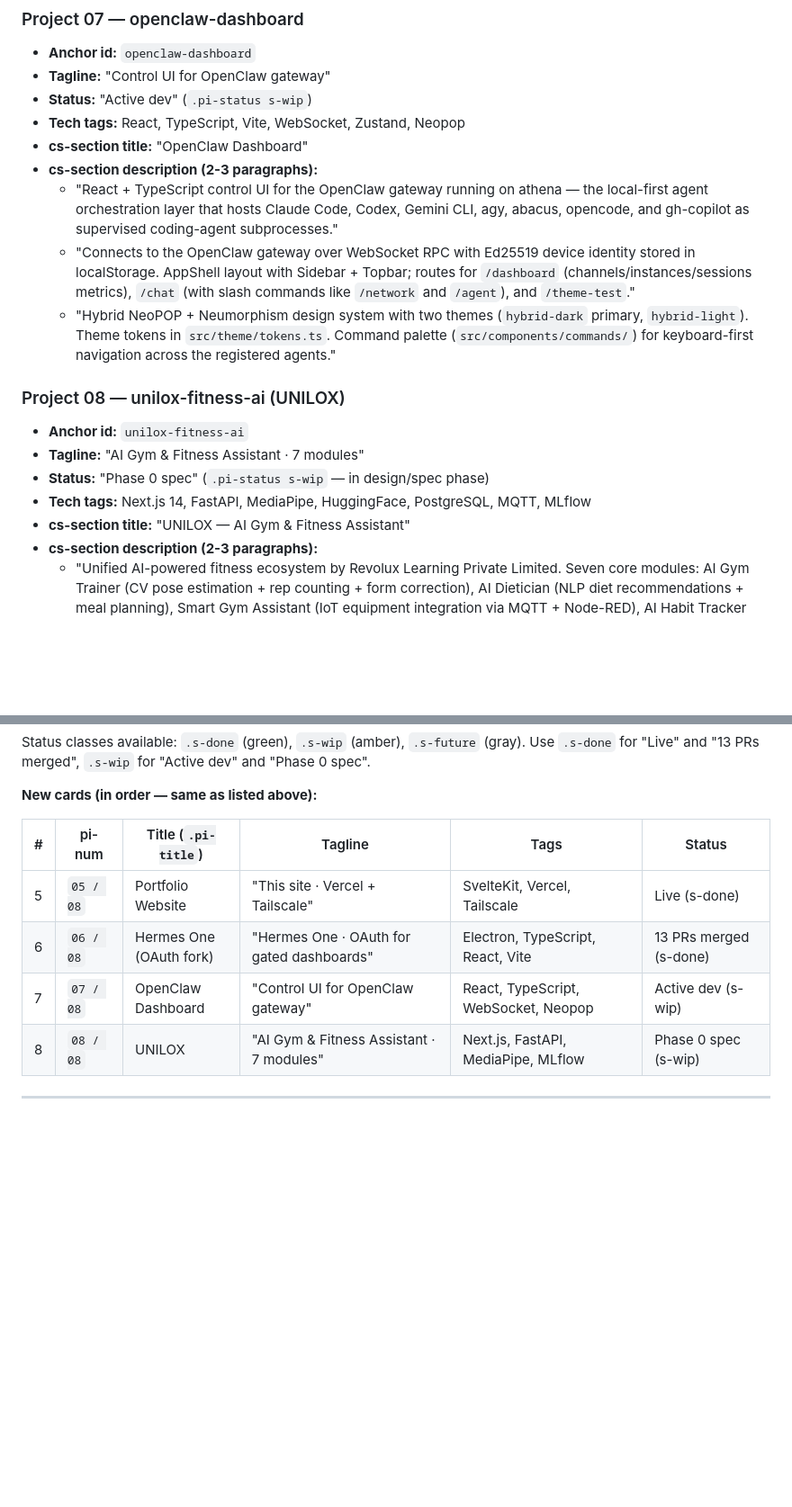
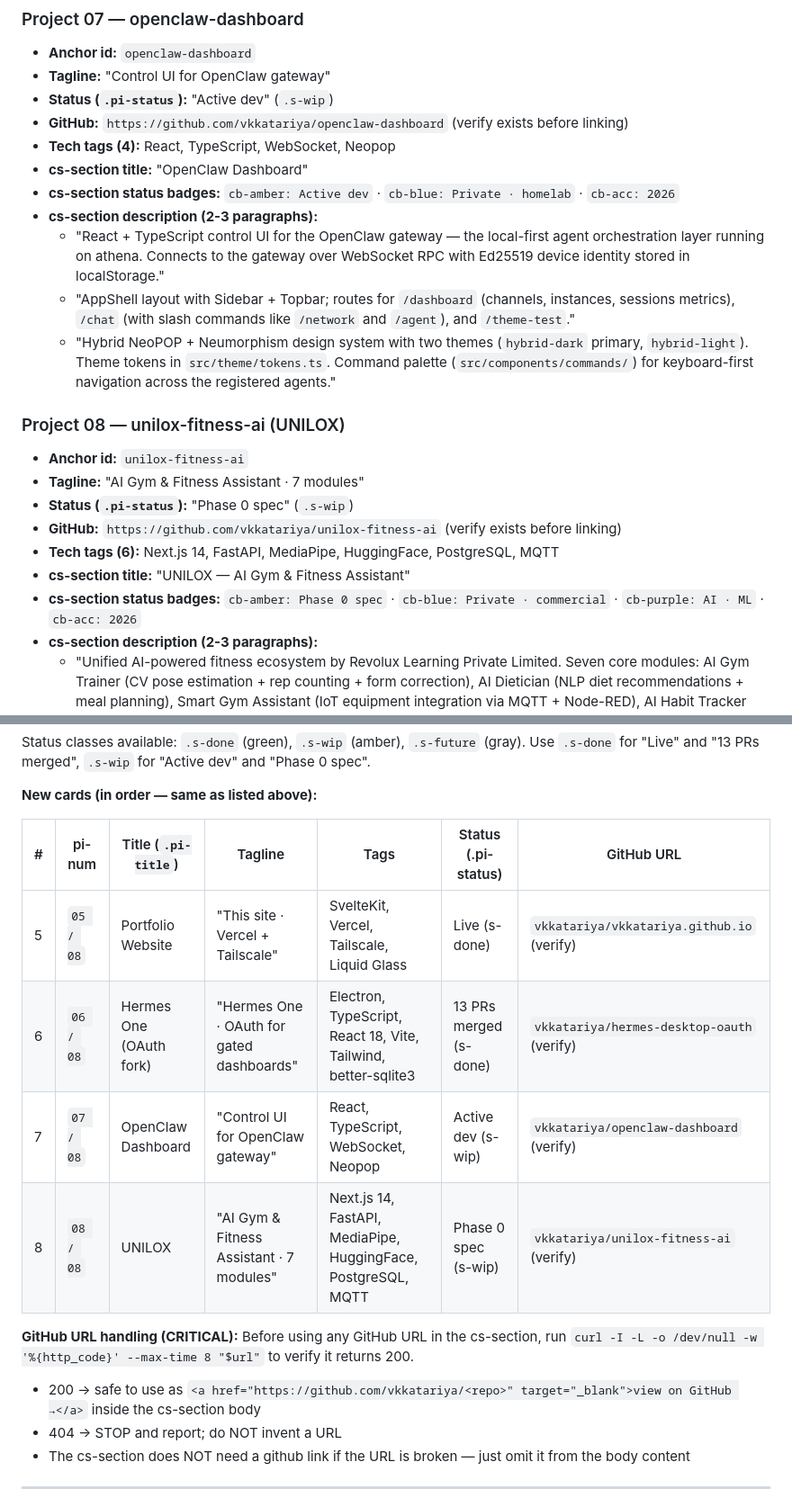
Before and after one commit to vkkatariya/vkkatariya.github.io, a Markdown page: tasks/kickoff-add-4-projects.md, 2 parts joined by grey strips. Shown at 90% size. Rendered like a GitHub page; blank space fills up the shorter version.

Commit message:
docs(kickoff): polish add-4-projects kickoff (status badges, github urls, openclaw)

```diff
--- a/tasks/kickoff-add-4-projects.md
+++ b/tasks/kickoff-add-4-projects.md
@@ -56,20 +60,24 @@ User-verified content (from project READMEs + CONTEXT.md files). Use these direc
 ### Project 07 — openclaw-dashboard
 - **Anchor id:** `openclaw-dashboard`
 - **Tagline:** "Control UI for OpenClaw gateway"
-- **Status:** "Active dev" (`.pi-status s-wip`)
-- **Tech tags:** React, TypeScript, Vite, WebSocket, Zustand, Neopop
+- **Status (`.pi-status`):** "Active dev" (`.s-wip`)
+- **GitHub:** `https://github.com/vkkatariya/openclaw-dashboard` (verify exists before linking)
+- **Tech tags (4):** React, TypeScript, WebSocket, Neopop
 - **cs-section title:** "OpenClaw Dashboard"
+- **cs-section status badges:** `cb-amber: Active dev` · `cb-blue: Private · homelab` · `cb-acc: 2026`
 - **cs-section description (2-3 paragraphs):**
-  - "React + TypeScript control UI for the OpenClaw gateway running on athena — the local-first agent orchestration layer that hosts Claude Code, Codex, Gemini CLI, agy, abacus, opencode, and gh-copilot as supervised coding-agent subprocesses."
-  - "Connects to the OpenClaw gateway over WebSocket RPC with Ed25519 device identity stored in localStorage. AppShell layout with Sidebar + Topbar; routes for `/dashboard` (channels/instances/sessions metrics), `/chat` (with slash commands like `/network` and `/agent`), and `/theme-test`."
+  - "React + TypeScript control UI for the OpenClaw gateway — the local-first agent orchestration layer running on athena. Connects to the gateway over WebSocket RPC with Ed25519 device identity stored in localStorage."
+  - "AppShell layout with Sidebar + Topbar; routes for `/dashboard` (channels, instances, sessions metrics), `/chat` (with slash commands like `/network` and `/agent`), and `/theme-test`."
   - "Hybrid NeoPOP + Neumorphism design system with two themes (`hybrid-dark` primary, `hybrid-light`). Theme tokens in `src/theme/tokens.ts`. Command palette (`src/components/commands/`) for keyboard-first navigation across the registered agents."
 
 ### Project 08 — unilox-fitness-ai (UNILOX)
 - **Anchor id:** `unilox-fitness-ai`
 - **Tagline:** "AI Gym & Fitness Assistant · 7 modules"
-- **Status:** "Phase 0 spec" (`.pi-status s-wip` — in design/spec phase)
-- **Tech tags:** Next.js 14, FastAPI, MediaPipe, HuggingFace, PostgreSQL, MQTT, MLflow
+- **Status (`.pi-status`):** "Phase 0 spec" (`.s-wip`)
+- **GitHub:** `https://github.com/vkkatariya/unilox-fitness-ai` (verify exists before linking)
+- **Tech tags (6):** Next.js 14, FastAPI, MediaPipe, HuggingFace, PostgreSQL, MQTT
 - **cs-section title:** "UNILOX — AI Gym & Fitness Assistant"
+- **cs-section status badges:** `cb-amber: Phase 0 spec` · `cb-blue: Private · commercial` · `cb-purple: AI · ML` · `cb-acc: 2026`
 - **cs-section description (2-3 paragraphs):**
   - "Unified AI-powered fitness ecosystem by Revolux Learning Private Limited. Seven core modules: AI Gym Trainer (CV pose estimation + rep counting + form correction), AI Dietician (NLP diet recommendations + meal planning), Smart Gym Assistant (IoT equipment integration via MQTT + Node-RED), AI Habit Tracker (behavioral ML predicting skipped workouts), Virtual Gym Buddy (conversational AI + sentiment analysis), Pose-to-Performance Analyzer (motion efficiency + biomechanical reports), and Gym Recommender."
   - "Stack spans Next.js 14 web dashboard + React Native (Expo) mobile + FastAPI backend, with Hugging Face transformers + MediaPipe for ML, MQTT (Mosquitto) for IoT edge devices (Jetson Nano / RPi 5 / ESP32-CAM), MLflow for experiment tracking, and Caddy reverse proxy in production."
@@ -122,12 +130,18 @@ Status classes available: `.s-done` (green), `.s-wip` (amber), `.s-future` (gray
 
 **New cards (in order — same as listed above):**
 
-| # | pi-num | Title (`.pi-title`) | Tagline | Tags | Status |
-|---|---|---|---|---|---|
-| 5 | `05 / 08` | Portfolio<br>Website | "This site · Vercel + Tailscale" | SvelteKit, Vercel, Tailscale | Live (s-done) |
-| 6 | `06 / 08` | Hermes One<br>(OAuth fork) | "Hermes One · OAuth for gated dashboards" | Electron, TypeScript, React, Vite | 13 PRs merged (s-done) |
-| 7 | `07 / 08` | OpenClaw<br>Dashboard | "Control UI for OpenClaw gateway" | React, TypeScript, WebSocket, Neopop | Active dev (s-wip) |
-| 8 | `08 / 08` | UNILOX | "AI Gym & Fitness Assistant · 7 modules" | Next.js, FastAPI, MediaPipe, MLflow | Phase 0 spec (s-wip) |
+| # | pi-num | Title (`.pi-title`) | Tagline | Tags | Status (.pi-status) | GitHub URL |
+|---|---|---|---|---|---|---|
+| 5 | `05 / 08` | Portfolio<br>Website | "This site · Vercel + Tailscale" | SvelteKit, Vercel, Tailscale, Liquid Glass | Live (s-done) | `vkkatariya/vkkatariya.github.io` (verify) |
+| 6 | `06 / 08` | Hermes One<br>(OAuth fork) | "Hermes One · OAuth for gated dashboards" | Electron, TypeScript, React 18, Vite, Tailwind, better-sqlite3 | 13 PRs merged (s-done) | `vkkatariya/hermes-desktop-oauth` (verify) |
+| 7 | `07 / 08` | OpenClaw<br>Dashboard | "Control UI for OpenClaw gateway" | React, TypeScript, WebSocket, Neopop | Active dev (s-wip) | `vkkatariya/openclaw-dashboard` (verify) |
+| 8 | `08 / 08` | UNILOX | "AI Gym & Fitness Assistant · 7 modules" | Next.js 14, FastAPI, MediaPipe, HuggingFace, PostgreSQL, MQTT | Phase 0 spec (s-wip) | `vkkatariya/unilox-fitness-ai` (verify) |
+
+**GitHub URL handling (CRITICAL):**
+Before using any GitHub URL in the cs-section, run `curl -I -L -o /dev/null -w '%{http_code}' --max-time 8 "$url"` to verify it returns 200.
+- 200 → safe to use as `<a href="https://github.com/vkkatariya/<repo>" target="_blank">view on GitHub →</a>` inside the cs-section body
+- 404 → STOP and report; do NOT invent a URL
+- The cs-section does NOT need a github link if the URL is broken — just omit it from the body content
 
 ---
 
```
Also changed, not shown: other parts of tasks/kickoff-add-4-projects.md (+21 -7 lines).
